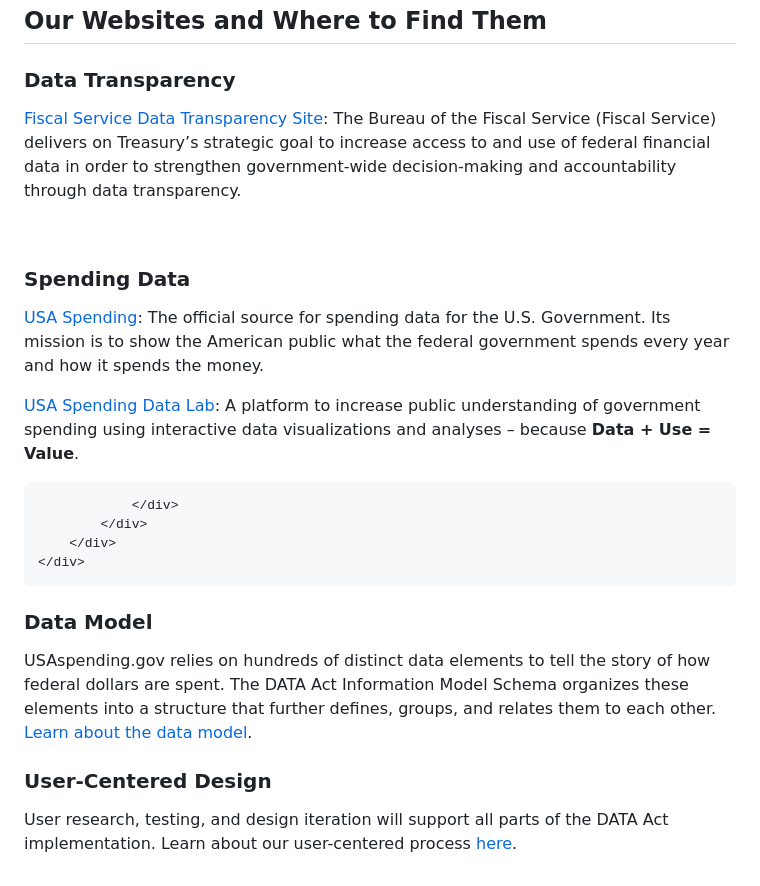
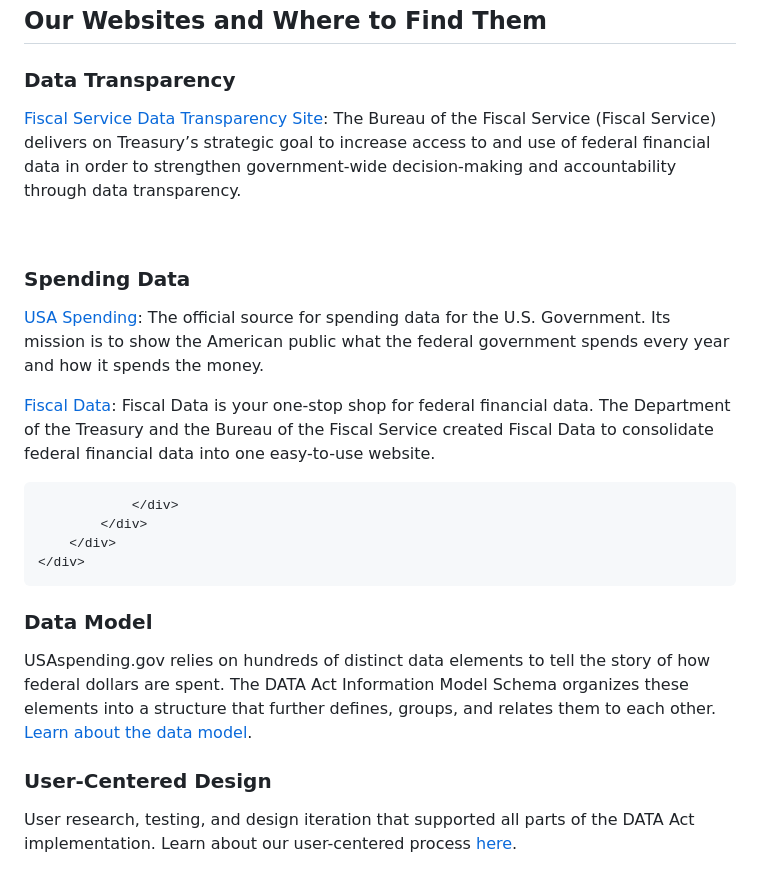
Before and after one commit to project-open-data/project-open-data.github.io, a Markdown page: index.md, the part around one of its changes. Rendered like a GitHub page.

Commit message:
Update index.md
Removed Data Lab and added Fiscal Data

```diff
--- a/index.md
+++ b/index.md
@@ -56,7 +56,7 @@ page: homepage
                         <div class="media-body">
                             <p><a href="https://usaspending.gov/" title="USA Spending">USA Spending</a>: The official source for spending data for the U.S. Government. Its mission is to show the American public what the federal government spends every year and how it spends the money.
                             </p>
-                            <p><a href="https://datalab.usaspending.gov/" title="USA Spending Data Lab">USA Spending Data Lab</a>:  A platform to increase public understanding of government spending using interactive data visualizations and analyses – because <b>Data + Use = Value</b>.
+                            <p><a href="https://fiscaldata.treasury.gov/" title="Fiscal Data">Fiscal Data</a>: Fiscal Data is your one-stop shop for federal financial data. The Department of the Treasury and the Bureau of the Fiscal Service created Fiscal Data to consolidate federal financial data into one easy-to-use website.
                             </p>
                         </div>
                     </div>
@@ -98,7 +98,7 @@ page: homepage
                         <span class="usability-icon"></span>
                     </div>
                     <div class="media-body">
-                        <p>User research, testing, and design iteration will support all parts of the DATA Act implementation. Learn about our user-centered process <a href="{{ site.baseurl }}/user-centered-design/">here</a>.</p>
+                        <p>User research, testing, and design iteration that supported all parts of the DATA Act implementation. Learn about our user-centered process <a href="{{ site.baseurl }}/user-centered-design/">here</a>.</p>
                     </div>
                 </div>
             </div>
```
Also changed, not shown: other parts of index.md (+2 -2 lines).
